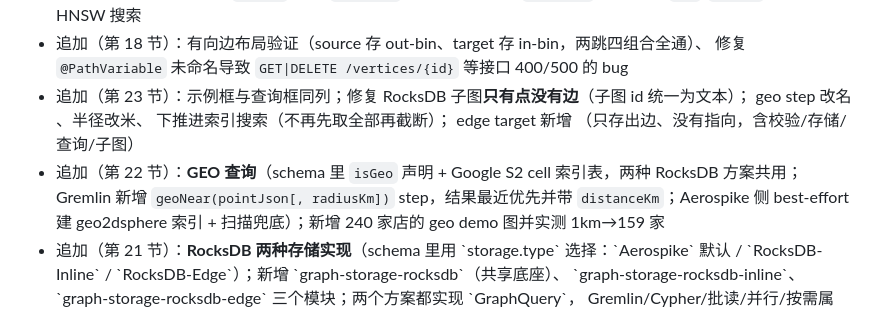
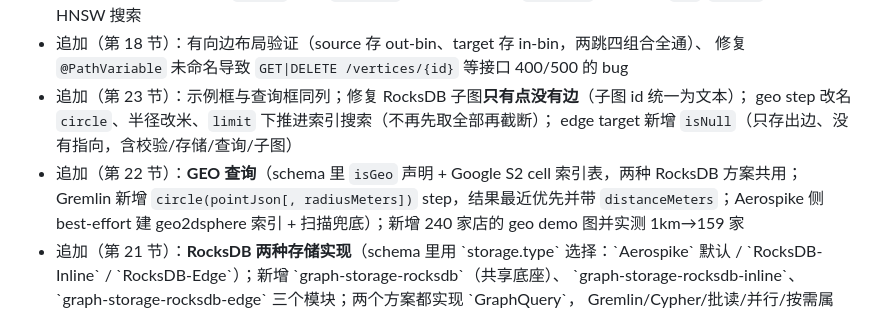
Before and after one commit to KanJiaZhang/PhoenixGraph, a Markdown page: HANDOVER.md, the part around the change. Drawn GitHub-style.

Commit message:
Restore the geo step names in the handover note

```diff
--- a/HANDOVER.md
+++ b/HANDOVER.md
@@ -12,10 +12,10 @@
 - 追加（第 18 节）：有向边布局验证（source 存 out-bin、target 存 in-bin，两跳四组合全通）、
   修复 `@PathVariable` 未命名导致 `GET|DELETE /vertices/{id}` 等接口 400/500 的 bug
 - 追加（第 23 节）：示例框与查询框同列；修复 RocksDB 子图**只有点没有边**（子图 id 统一为文本）；
-  geo step 改名 、半径改米、 下推进索引搜索（不再先取全部再截断）；
-  edge target 新增 （只存出边、没有指向，含校验/存储/查询/子图）
+  geo step 改名 `circle`、半径改米、`limit` 下推进索引搜索（不再先取全部再截断）；
+  edge target 新增 `isNull`（只存出边、没有指向，含校验/存储/查询/子图）
 - 追加（第 22 节）：**GEO 查询**（schema 里 `isGeo` 声明 + Google S2 cell 索引表，两种 RocksDB 方案共用；
-  Gremlin 新增 `geoNear(pointJson[, radiusKm])` step，结果最近优先并带 `distanceKm`；Aerospike 侧
+  Gremlin 新增 `circle(pointJson[, radiusMeters])` step，结果最近优先并带 `distanceMeters`；Aerospike 侧
   best-effort 建 geo2dsphere 索引 + 扫描兜底）；新增 240 家店的 geo demo 图并实测 1km→159 家
 - 追加（第 21 节）：**RocksDB 两种存储实现**（schema 里用 \`storage.type\` 选择：\`Aerospike\` 默认 /
   \`RocksDB-Inline\` / \`RocksDB-Edge\`）；新增 \`graph-storage-rocksdb\`（共享底座）、
```
